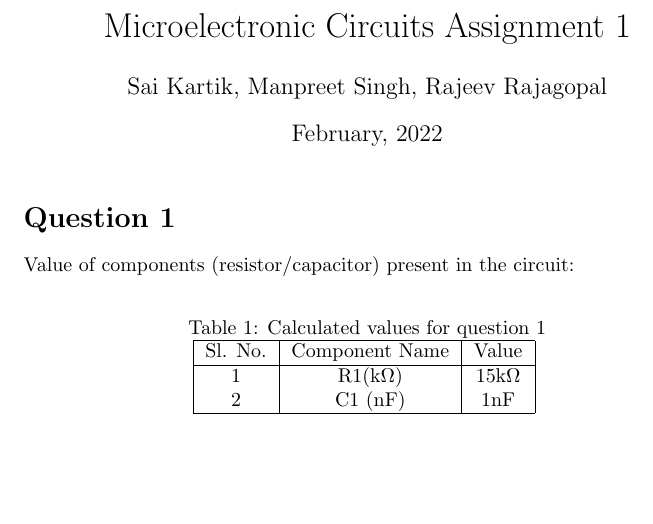
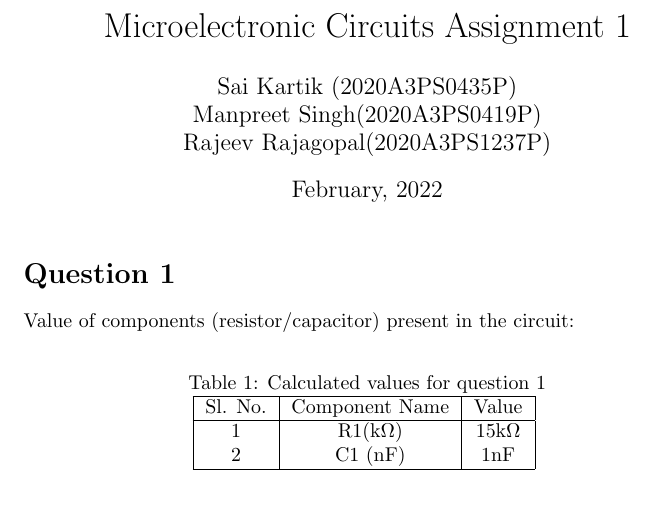
Before and after one commit to phantom3012/MuE-Assignments, a LaTeX problem sheet (Assignment 1/Assignment1.tex): part of page 1 of 5, cut so that both start at the same text, the shorter picture padded with empty space. Compiled offline with pdfLaTeX.

Commit message:
edited author field

```diff
--- a/Assignment 1/Assignment1.tex
+++ b/Assignment 1/Assignment1.tex
@@ -14,7 +14,7 @@
 }
 
 \title{Microelectronic Circuits Assignment 1}
-\author{Sai Kartik, Manpreet Singh, Rajeev Rajagopal}
+\author{Sai Kartik (2020A3PS0435P)\\ Manpreet Singh(2020A3PS0419P)\\ Rajeev Rajagopal(2020A3PS1237P)}
 \date{February, 2022}
 
 \begin{document}
```
Also changed, not shown: Assignment 1/Assignment1.pdf.
